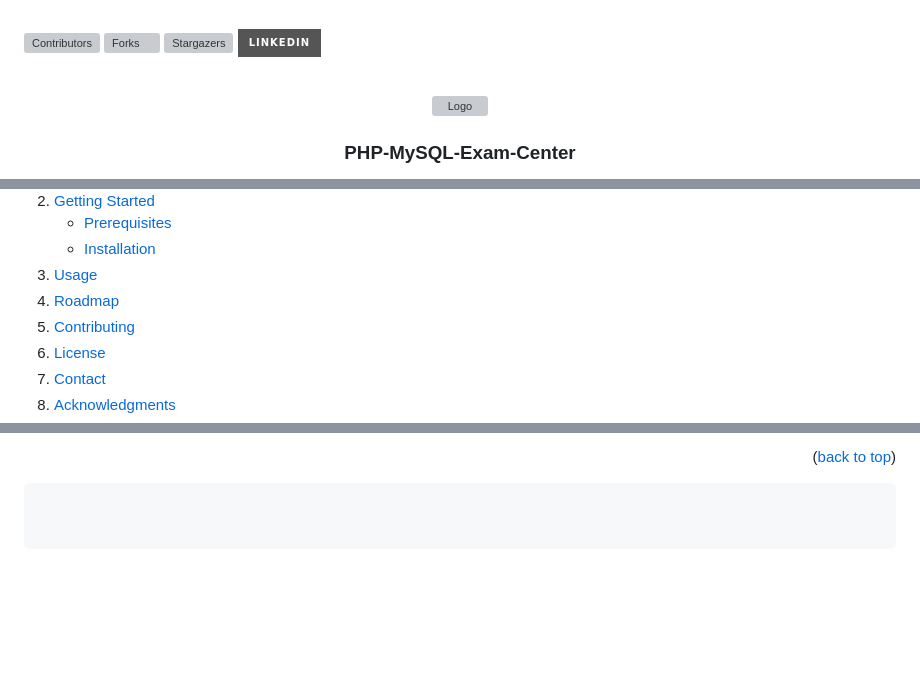
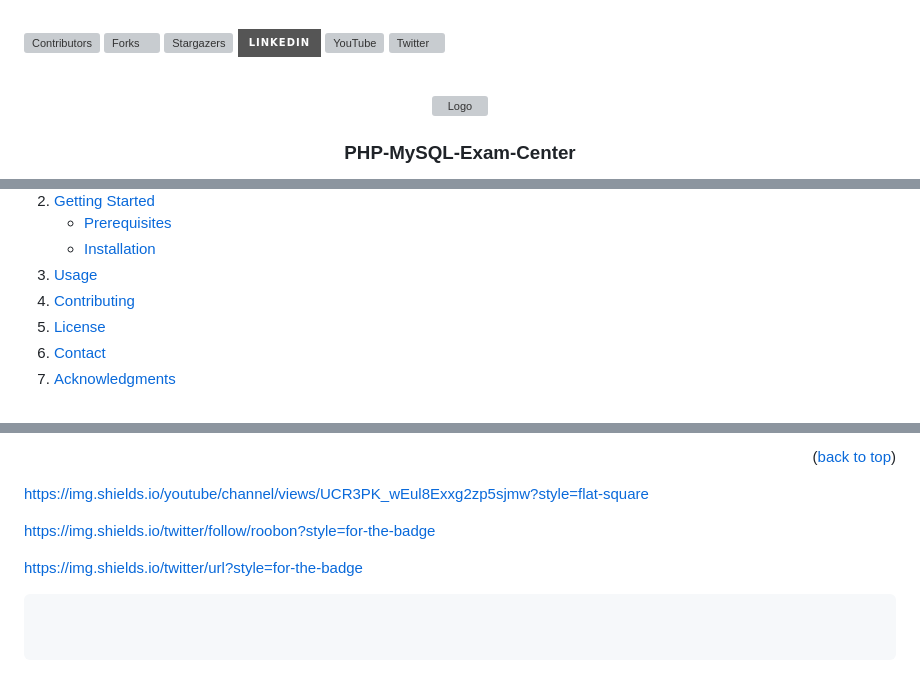
Before and after one commit to roobon/php-mysql-exam-center, a Markdown page: README.md, 3 parts joined by grey strips. Drawn GitHub-style; folded sections open; badges without logos; blank space fills up the shorter version; grey boxes are pictures that could not be loaded.

```diff
--- a/README.md
+++ b/README.md
@@ -23,6 +23,8 @@
 [![Forks][forks-shield]][forks-url]
 [![Stargazers][stars-shield]][stars-url]
 [![LinkedIn][linkedin-shield]][linkedin-url]
+[![YouTube][youtube-shield]][youtube-url]
+[![Twitter][twitter-shield]][twitter-url]
 
 <!-- [![Issues][issues-shield]][issues-url]  -->
 
@@ -63,7 +65,6 @@
       </ul>
     </li>
     <li><a href="#usage">Usage</a></li>
-    <li><a href="#roadmap">Roadmap</a></li>
     <li><a href="#contributing">Contributing</a></li>
     <li><a href="#license">License</a></li>
     <li><a href="#contact">Contact</a></li>
@@ -241,7 +242,16 @@ Use this space to list resources you find helpful and would like to give credit
 [linkedin-shield]: https://img.shields.io/badge/-LinkedIn-black.svg?style=for-the-badge&logo=linkedin&colorB=555
 [linkedin-url]: https://linkedin.com/in/roobon
 [product-screenshot]: images/screenshot.png
+[youtube-shield]: https://img.shields.io/youtube/channel/views/UCR3PK_wEul8Exxg2zp5sjmw?style=for-the-badge
+[youtube-url]: https://www.youtube.com/channel/UCR3PK_wEul8Exxg2zp5sjmw
+[twitter-shield]: https://img.shields.io/twitter/follow/roobon?style=for-the-badge
+[twitter-url]: https://www.twitter.com/roobon
 
+https://img.shields.io/youtube/channel/views/UCR3PK_wEul8Exxg2zp5sjmw?style=flat-square
+
+https://img.shields.io/twitter/follow/roobon?style=for-the-badge
+
+https://img.shields.io/twitter/url?style=for-the-badge
 <!-- [Next.js]: https://img.shields.io/badge/next.js-000000?style=for-the-badge&logo=nextdotjs&logoColor=white
 [Next-url]: https://nextjs.org/
 [React.js]: https://img.shields.io/badge/React-20232A?style=for-the-badge&logo=react&logoColor=61DAFB
```
